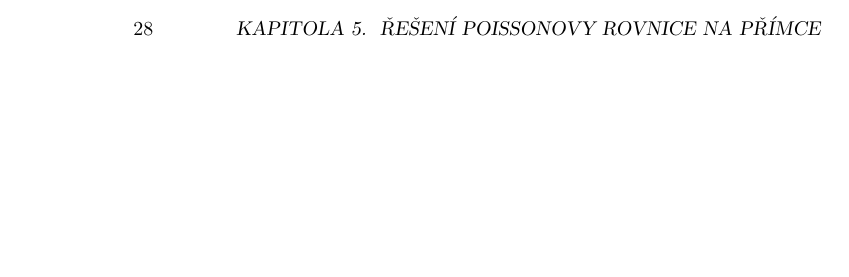
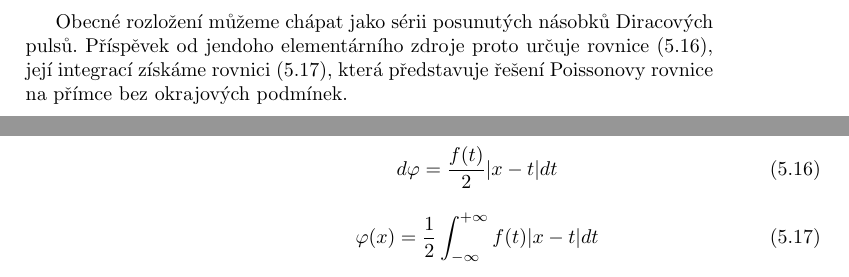
Before and after one commit to LezakPetr/poisson, a LaTeX book (poisson.tex): part of page 28 of 41 before the commit and two parts of pages 27 and 28 of 41 after it, the two joined at a grey line, cut at the place of the change, the shorter picture padded with empty space. Compiled offline with pdfLaTeX.

Commit message:
Reseni Poissonovy rovnice na primce bez okrajových podmínek

```diff
--- a/poisson.tex
+++ b/poisson.tex
@@ -1054,8 +1054,18 @@ Rovnice \eqref{eq:reseni_primka_bodove_3} platí pro \(x >= 0\). Potenciál mus
 \varphi(x) = \frac{F}{2} | x |
 \end{equation}
 
-Obecné rozložení můžeme chápat
-
+Obecné rozložení můžeme chápat jako sérii posunutých násobků Diracových pulsů. Příspěvek od jendoho elementárního zdroje proto určuje rovnice \eqref{eq:reseni_primka_bodove_5}, její integrací získáme
+rovnici \eqref{eq:reseni_primka_bodove_6}, která představuje řešení Poissonovy rovnice na přímce bez okrajových podmínek.
+
+\begin{equation}
+\label{eq:reseni_primka_bodove_5}
+d \varphi = \frac{f(t)}{2} | x - t| dt
+\end{equation}
+
+\begin{equation}
+\label{eq:reseni_primka_bodove_6}
+\varphi(x) = \frac{1}{2} \int_{-\infty}^{+\infty} f(t) | x - t| dt
+\end{equation}
 
 \chapter{Využití symetrie}
 
```
